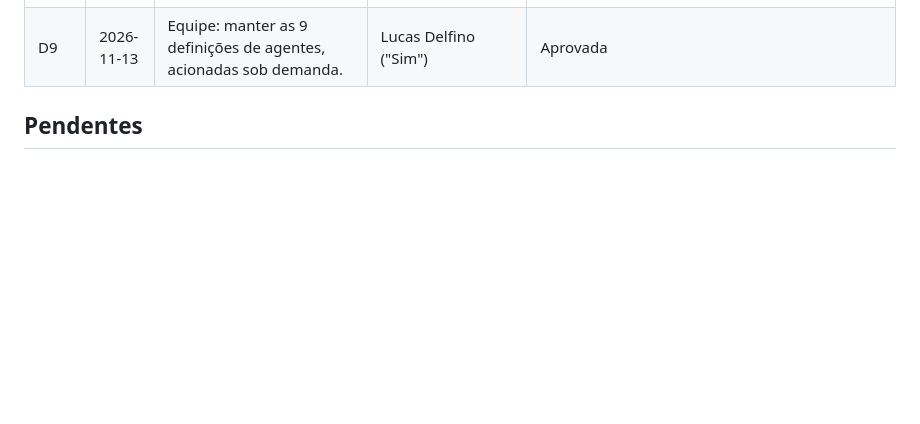
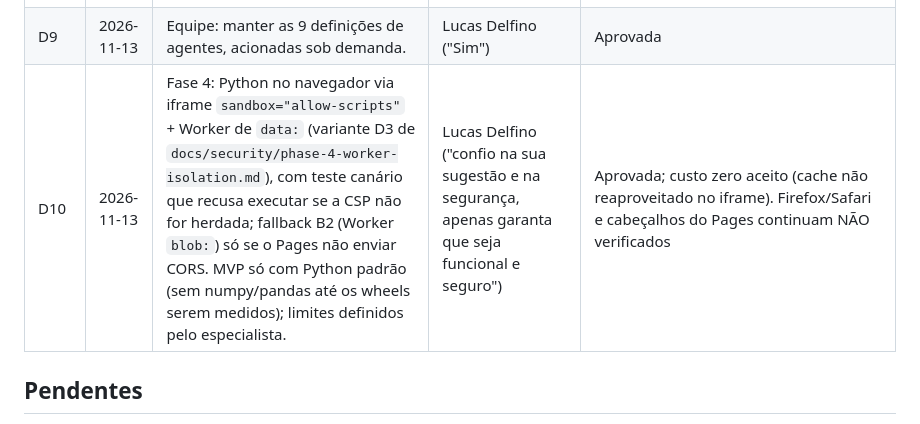
Before and after one commit to luudelfino91-lgtm/portfolio, a Markdown page: docs/decisions/decision-log.md, the part around the change. Rendered like a GitHub page; blank space fills up the shorter version.

Commit message:
docs: registra D10 (arquitetura da Fase 4)
Co-Authored-By: Claude Sonnet 5.5 <noreply@anthropic.com>
Claude-Session: https://claude.ai/code/session_011rQsdEmiLmTT36YAtsCJjS

```diff
--- a/docs/decisions/decision-log.md
+++ b/docs/decisions/decision-log.md
@@ -20,6 +20,7 @@ Fonte única de verdade para decisões do projeto. Novas decisões entram no fim
 | D5 | 2026-11-13 | PIX: QR estático e copia-e-cola, voluntário, sem coletar dados; só exibido a partir da Fase 6. Lucas forneceu a chave (aleatória) e o código copia-e-cola no chat, validados pelo Tech Lead (CRC16 confere, chave igual à do campo PIX). | Lucas Delfino | Aprovada. Dados NÃO gravados no repositório ainda; entram na Fase 6 (`hub/assets/data/`). O nome do favorecido no código inclui o número do CNPJ e ficará público quando exibido. Texto do convite (definido por Lucas em 2026-11-13): "Gostou do conteúdo? Se te ajudou e você se sentir tocado, me ajude com o meu intercâmbio com qualquer quantia, por favor." (a traduzir para EN na Fase 6; finalidade: intercâmbio) |
 | D8 | 2026-11-13 | Backend do roadmap legado (formulário, blog) descartado; usar alternativas estáticas. | Lucas Delfino ("Sim") | Aprovada |
 | D9 | 2026-11-13 | Equipe: manter as 9 definições de agentes, acionadas sob demanda. | Lucas Delfino ("Sim") | Aprovada |
+| D10 | 2026-11-13 | Fase 4: Python no navegador via iframe `sandbox="allow-scripts"` + Worker de `data:` (variante D3 de `docs/security/phase-4-worker-isolation.md`), com teste canário que recusa executar se a CSP não for herdada; fallback B2 (Worker `blob:`) só se o Pages não enviar CORS. MVP só com Python padrão (sem numpy/pandas até os wheels serem medidos); limites definidos pelo especialista. | Lucas Delfino ("confio na sua sugestão e na segurança, apenas garanta que seja funcional e seguro") | Aprovada; custo zero aceito (cache não reaproveitado no iframe). Firefox/Safari e cabeçalhos do Pages continuam NÃO verificados |
 
 ## Pendentes
 
```
